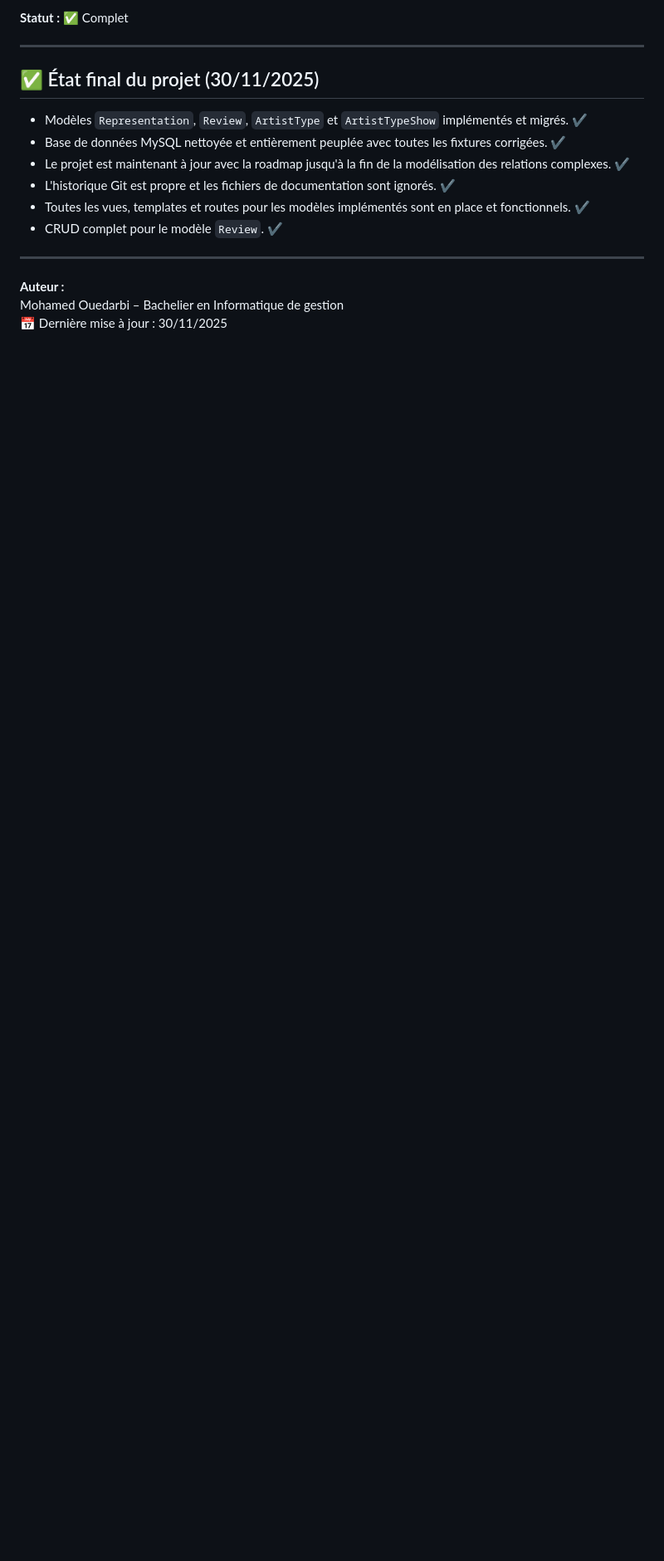
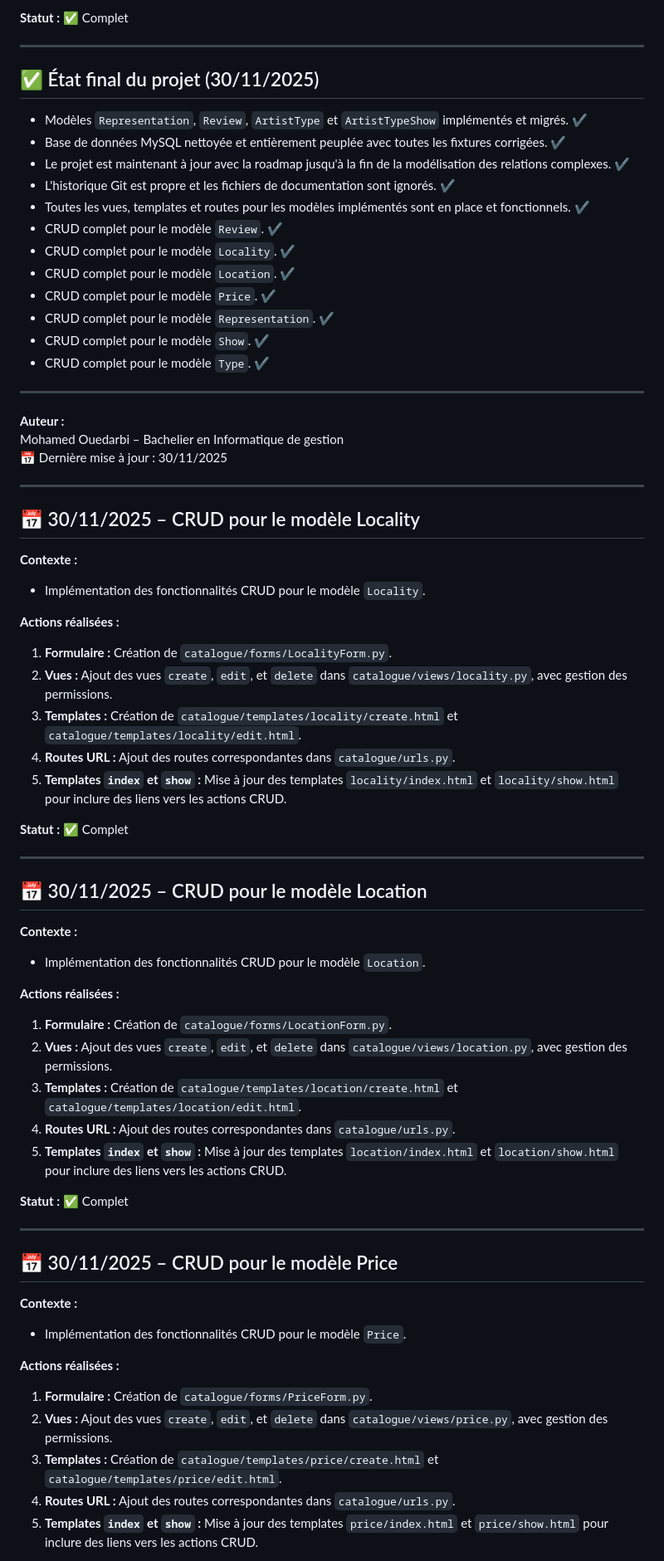
Before and after one commit to mouedarbi/PID_Reservations_Groupe_Django, a Markdown page: logbook_mapping.md, the part around the change printed below. Shown: that part at 83% size. GitHub-like rendering; blank space fills up the shorter version.

Commit message:
docs(logbook): Mise à jour de logbook_mapping.md avec toutes les implémentations CRUD

```diff
--- a/logbook_mapping.md
+++ b/logbook_mapping.md
@@ -130,9 +130,59 @@ Plusieurs erreurs `IntegrityError` et `DeserializationError` sont survenues lors
 - L'historique Git est propre et les fichiers de documentation sont ignorés. ✔️
 - Toutes les vues, templates et routes pour les modèles implémentés sont en place et fonctionnels. ✔️
 - CRUD complet pour le modèle `Review`. ✔️
+- CRUD complet pour le modèle `Locality`. ✔️
+- CRUD complet pour le modèle `Location`. ✔️
+- CRUD complet pour le modèle `Price`. ✔️
+- CRUD complet pour le modèle `Representation`. ✔️
+- CRUD complet pour le modèle `Show`. ✔️
+- CRUD complet pour le modèle `Type`. ✔️
 
 ---
 
 **Auteur :**
 Mohamed Ouedarbi – Bachelier en Informatique de gestion
 📅 Dernière mise à jour : 30/11/2025
+
+---
+## 📅 30/11/2025 – CRUD pour le modèle Locality
+
+**Contexte :**
+- Implémentation des fonctionnalités CRUD pour le modèle `Locality`.
+
+**Actions réalisées :**
+1.  **Formulaire :** Création de `catalogue/forms/LocalityForm.py`.
+2.  **Vues :** Ajout des vues `create`, `edit`, et `delete` dans `catalogue/views/locality.py`, avec gestion des permissions.
+3.  **Templates :** Création de `catalogue/templates/locality/create.html` et `catalogue/templates/locality/edit.html`.
+4.  **Routes URL :** Ajout des routes correspondantes dans `catalogue/urls.py`.
+5.  **Templates `index` et `show` :** Mise à jour des templates `locality/index.html` et `locality/show.html` pour inclure des liens vers les actions CRUD.
+
+**Statut :** ✅ Complet
+
+---
+## 📅 30/11/2025 – CRUD pour le modèle Location
+
+**Contexte :**
+- Implémentation des fonctionnalités CRUD pour le modèle `Location`.
+
+**Actions réalisées :**
+1.  **Formulaire :** Création de `catalogue/forms/LocationForm.py`.
+2.  **Vues :** Ajout des vues `create`, `edit`, et `delete` dans `catalogue/views/location.py`, avec gestion des permissions.
+3.  **Templates :** Création de `catalogue/templates/location/create.html` et `catalogue/templates/location/edit.html`.
+4.  **Routes URL :** Ajout des routes correspondantes dans `catalogue/urls.py`.
+5.  **Templates `index` et `show` :** Mise à jour des templates `location/index.html` et `location/show.html` pour inclure des liens vers les actions CRUD.
+
+**Statut :** ✅ Complet
+
+---
+## 📅 30/11/2025 – CRUD pour le modèle Price
+
+**Contexte :**
+- Implémentation des fonctionnalités CRUD pour le modèle `Price`.
+
+**Actions réalisées :**
+1.  **Formulaire :** Création de `catalogue/forms/PriceForm.py`.
+2.  **Vues :** Ajout des vues `create`, `edit`, et `delete` dans `catalogue/views/price.py`, avec gestion des permissions.
+3.  **Templates :** Création de `catalogue/templates/price/create.html` et `catalogue/templates/price/edit.html`.
+4.  **Routes URL :** Ajout des routes correspondantes dans `catalogue/urls.py`.
+5.  **Templates `index` et `show` :** Mise à jour des templates `price/index.html` et `price/show.html` pour inclure des liens vers les actions CRUD.
+
```
Also changed, not shown: other parts of logbook_mapping.md (+52 -0 lines).
